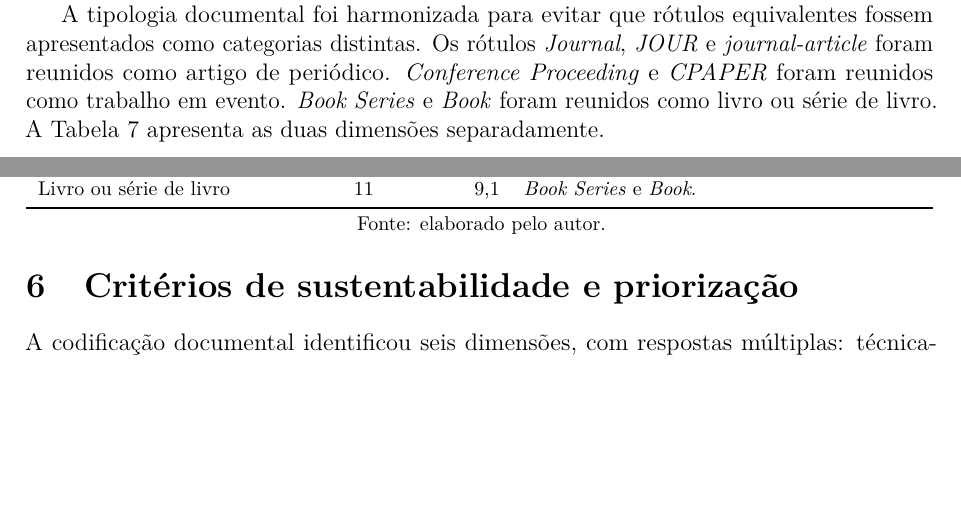
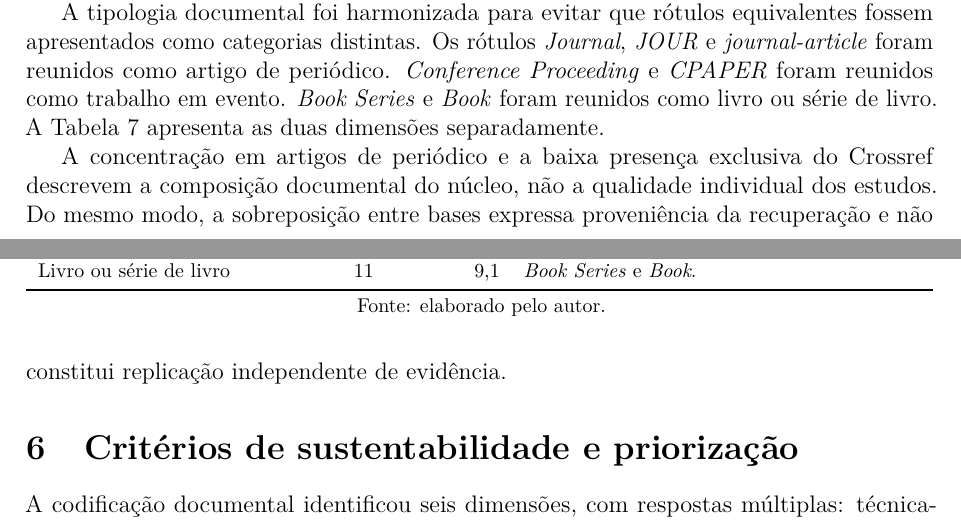
Before and after one commit to adinailson88/NOVA-revisao-bibliografica, a LaTeX document (latex-artigo/main.tex, which reads latex-artigo/sections/04_panorama.tex): two parts of pages 15 and 17 of 32, joined at a grey line, cut so that both start at the same text, the shorter picture padded with empty space. Compiled offline with pdfLaTeX.

Commit message:
text: delimitar representatividade do nucleo tematico [skip ci]

```diff
--- a/latex-artigo/sections/04_panorama.tex
+++ b/latex-artigo/sections/04_panorama.tex
@@ -36,3 +36,5 @@ Livro ou série de livro & 11 & 9,1 & \textit{Book Series} e \textit{Book}. \\
 \end{tabularx}
 \fonteautor
 \end{table}
+
+A concentração em artigos de periódico e a baixa presença exclusiva do Crossref descrevem a composição documental do núcleo, não a qualidade individual dos estudos. Do mesmo modo, a sobreposição entre bases expressa proveniência da recuperação e não constitui replicação independente de evidência.
```
